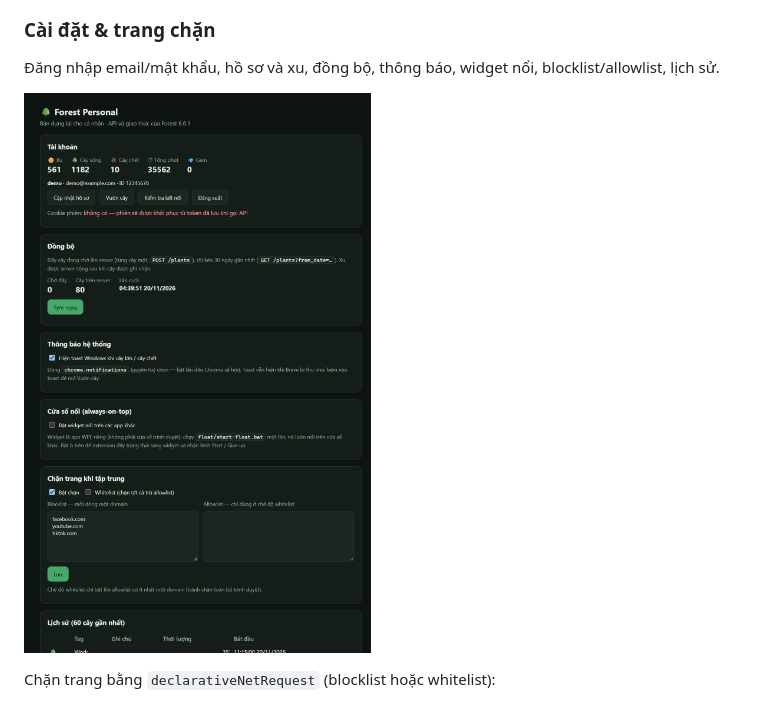
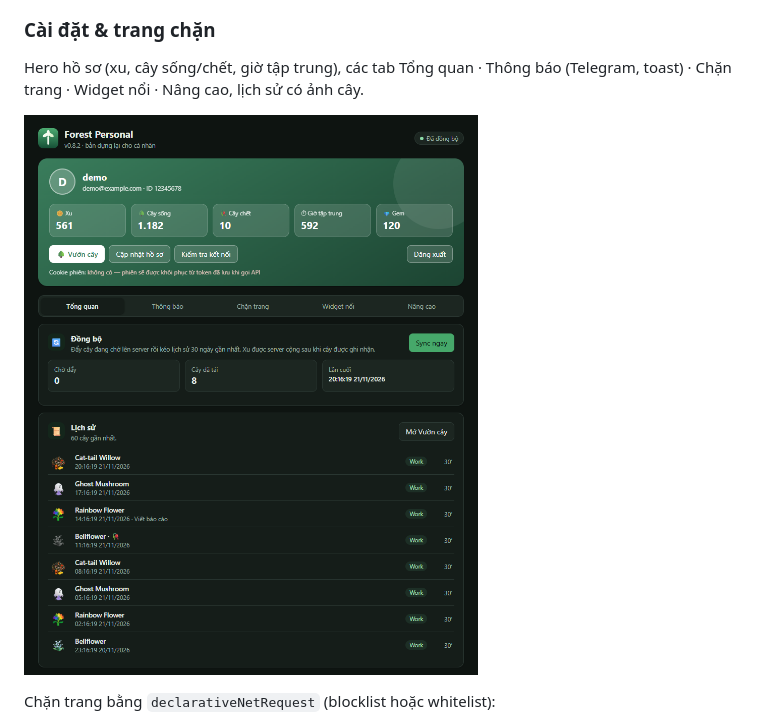
Before and after one commit to dikhamchua/forest-personal, a Markdown page: README.md, the part around the change. Rendered like a GitHub page; pictures changed too: docs/screenshots/options.png.

Commit message:
Redesign options page: profile hero, tabs, switches, richer history (v0.9.0)

```diff
--- a/README.md
+++ b/README.md
@@ -36,7 +36,7 @@ App WPF trong suốt luôn nổi trên các cửa sổ khác, đồng bộ với
 
 ### Cài đặt & trang chặn
 
-Đăng nhập email/mật khẩu, hồ sơ và xu, đồng bộ, thông báo, widget nổi, blocklist/allowlist, lịch sử.
+Hero hồ sơ (xu, cây sống/chết, giờ tập trung), các tab Tổng quan · Thông báo (Telegram, toast) · Chặn trang · Widget nổi · Nâng cao, lịch sử có ảnh cây.
 
 ![Cài đặt](docs/screenshots/options.png)
 
```
Also changed, not shown: docs/INSTALL.md (+1 -0 lines), 3 other files.
